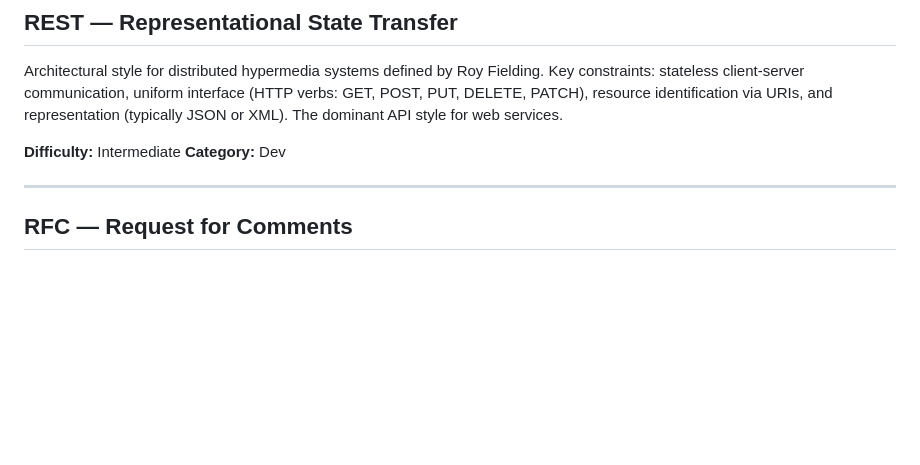
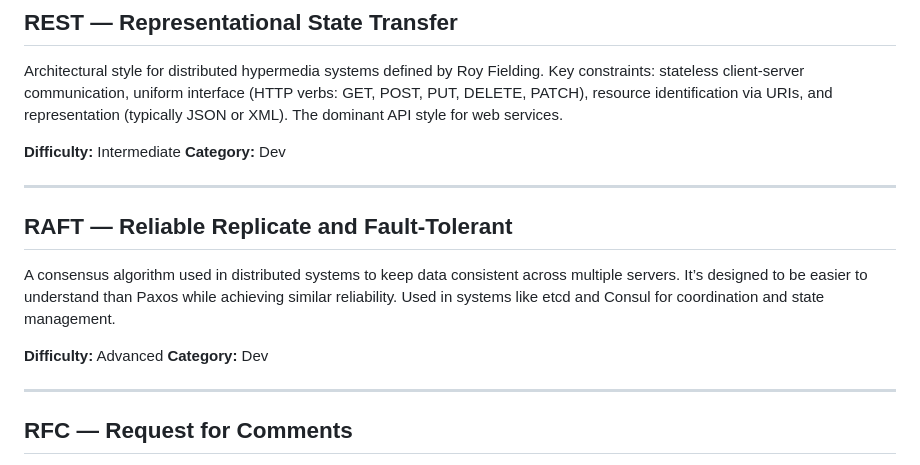
Before and after one commit to FabioXY/ShortTechBible, a Markdown page: entries/R.md, the part around the change. Drawn GitHub-style; blank space fills up the shorter version.

Commit message:
Update R add raft
add raft acronym

```diff
--- a/entries/R.md
+++ b/entries/R.md
@@ -42,6 +42,17 @@ verbs: GET, POST, PUT, DELETE, PATCH), resource identification via URIs, and
 representation (typically JSON or XML). The dominant API style for web services.
 
 **Difficulty:** Intermediate
+**Category:** Dev
+
+---
+
+## RAFT — Reliable Replicate and Fault-Tolerant
+
+A consensus algorithm used in distributed systems to keep data consistent across multiple servers.
+It’s designed to be easier to understand than Paxos while achieving similar reliability.
+Used in systems like etcd and Consul for coordination and state management.
+
+**Difficulty:** Advanced
 **Category:** Dev
 
 ---
```
